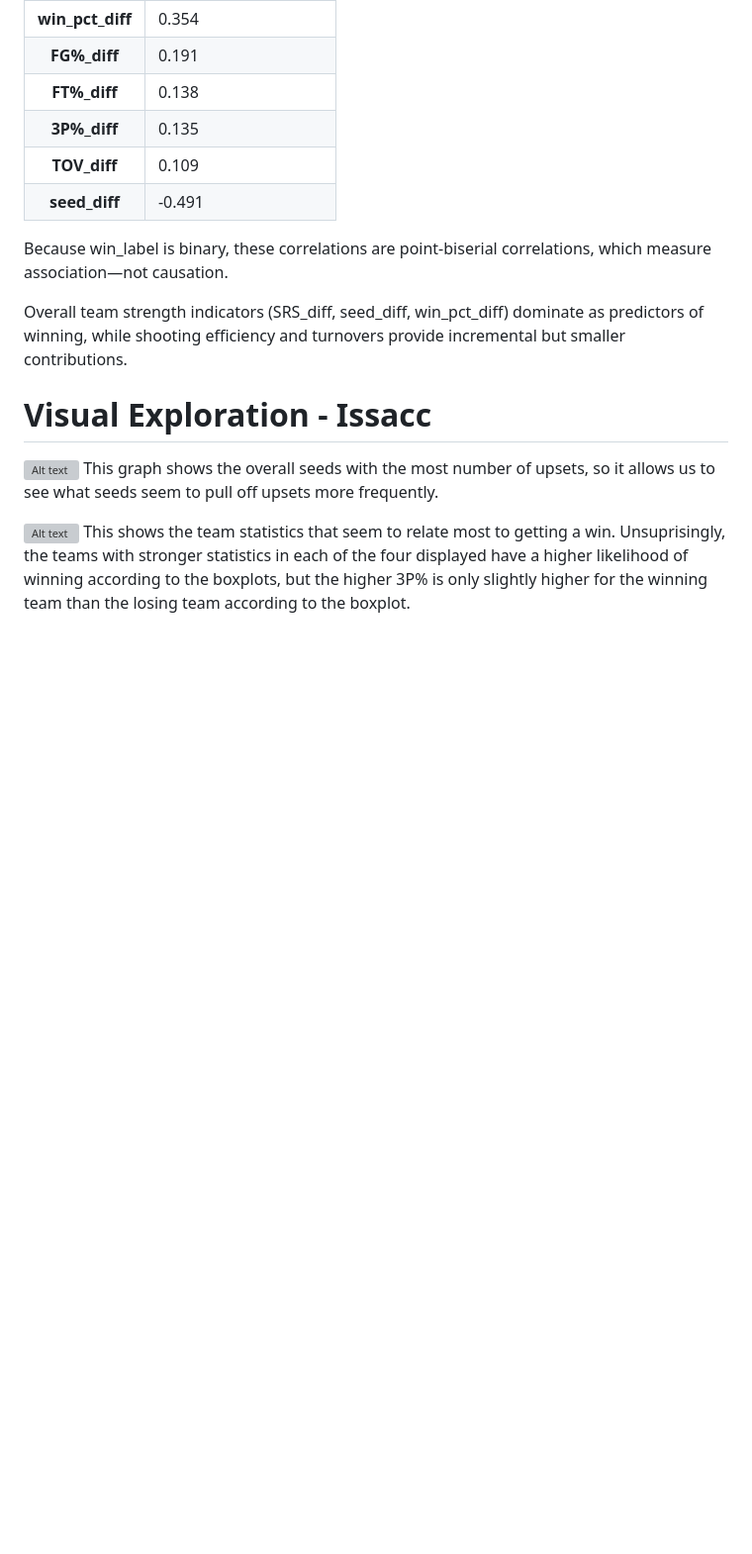
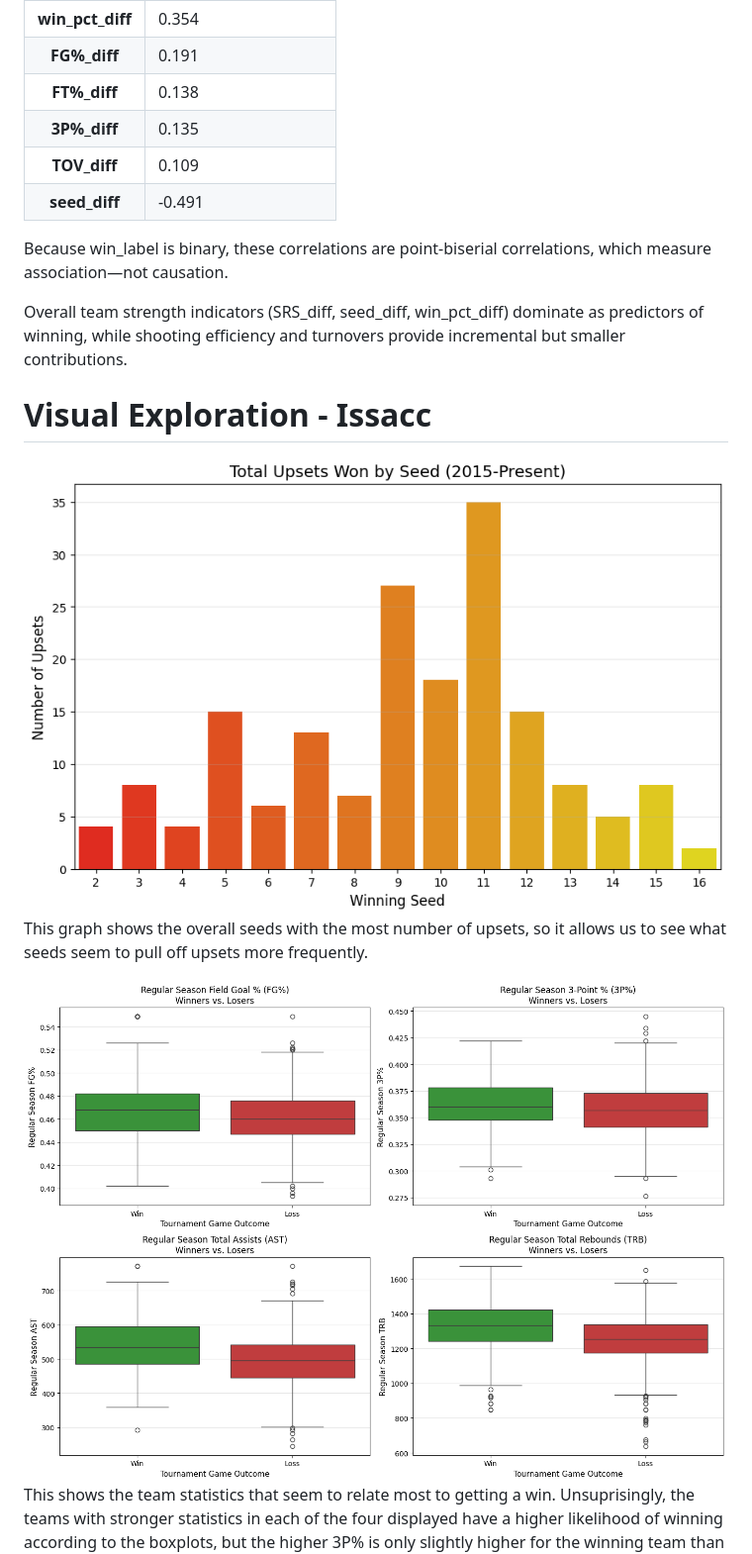
Before and after one commit to Acodea23/ML_MarchMadness, a Markdown page: progress/02_EDA.md, the part around one of its changes. Shown at 99% size. Rendered like a GitHub page; blank space fills up the shorter version; grey boxes are pictures that could not be loaded.

Commit message:
image fix again 2

```diff
--- a/progress/02_EDA.md
+++ b/progress/02_EDA.md
@@ -423,9 +423,9 @@ Overall team strength indicators (SRS_diff, seed_diff, win_pct_diff) dominate as
 
 # Visual Exploration - Issacc
 
-![Alt text](progress/totupsets.png)
+![Alt text](totupsets.png)
 This graph shows the overall seeds with the most number of upsets, so it allows us to see what seeds seem to pull off upsets more frequently.
 
-![Alt text](progress/statsvwins.png)
+![Alt text](statsvwins.png)
 This shows the team statistics that seem to relate most to getting a win. Unsuprisingly, the teams with stronger statistics in each of the four displayed have a higher likelihood of winning according to the boxplots, but the higher 3P% is only slightly higher for the winning team than the losing team according to the boxplot.
 
```
Also changed, not shown: other parts of progress/02_EDA.md (+1 -1 lines).
